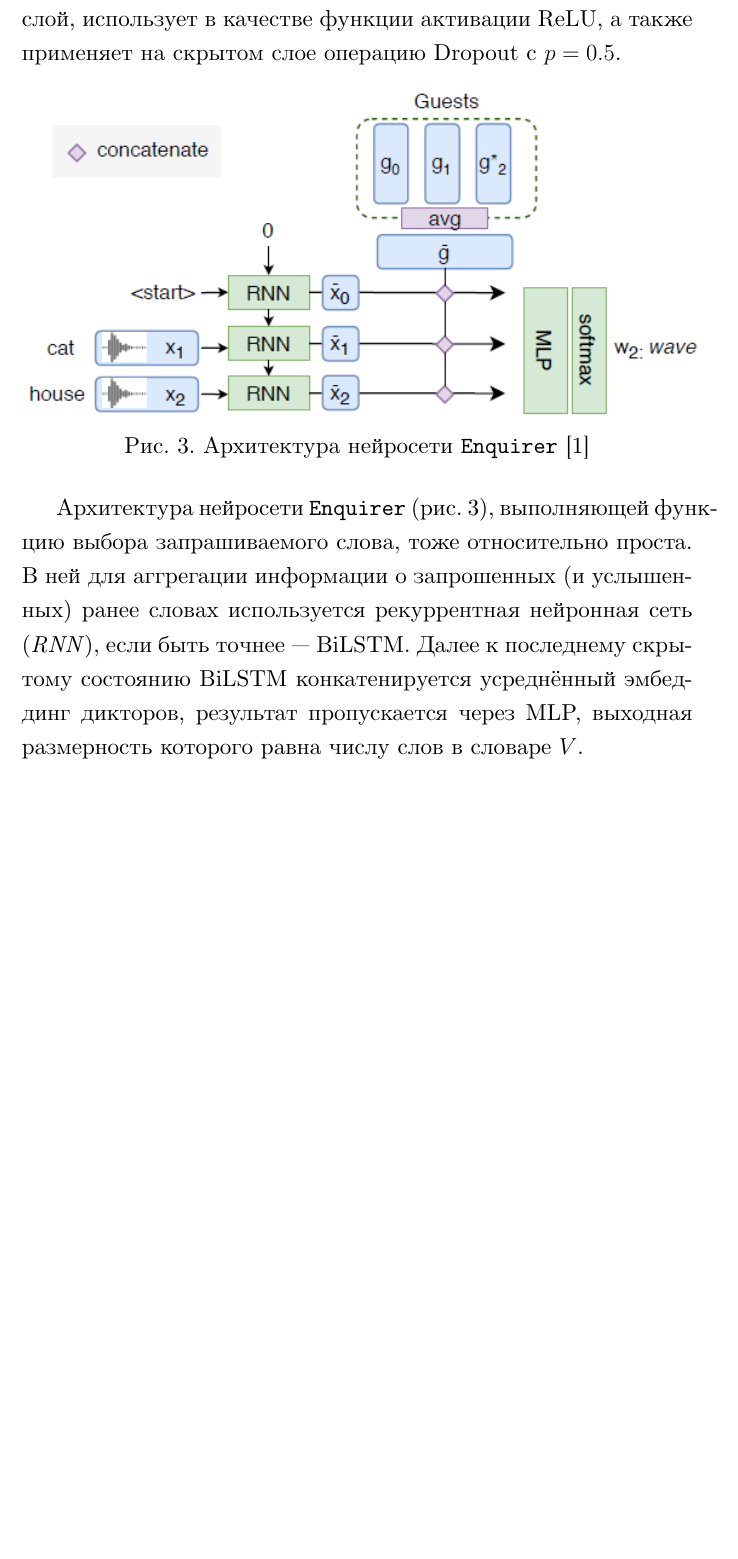
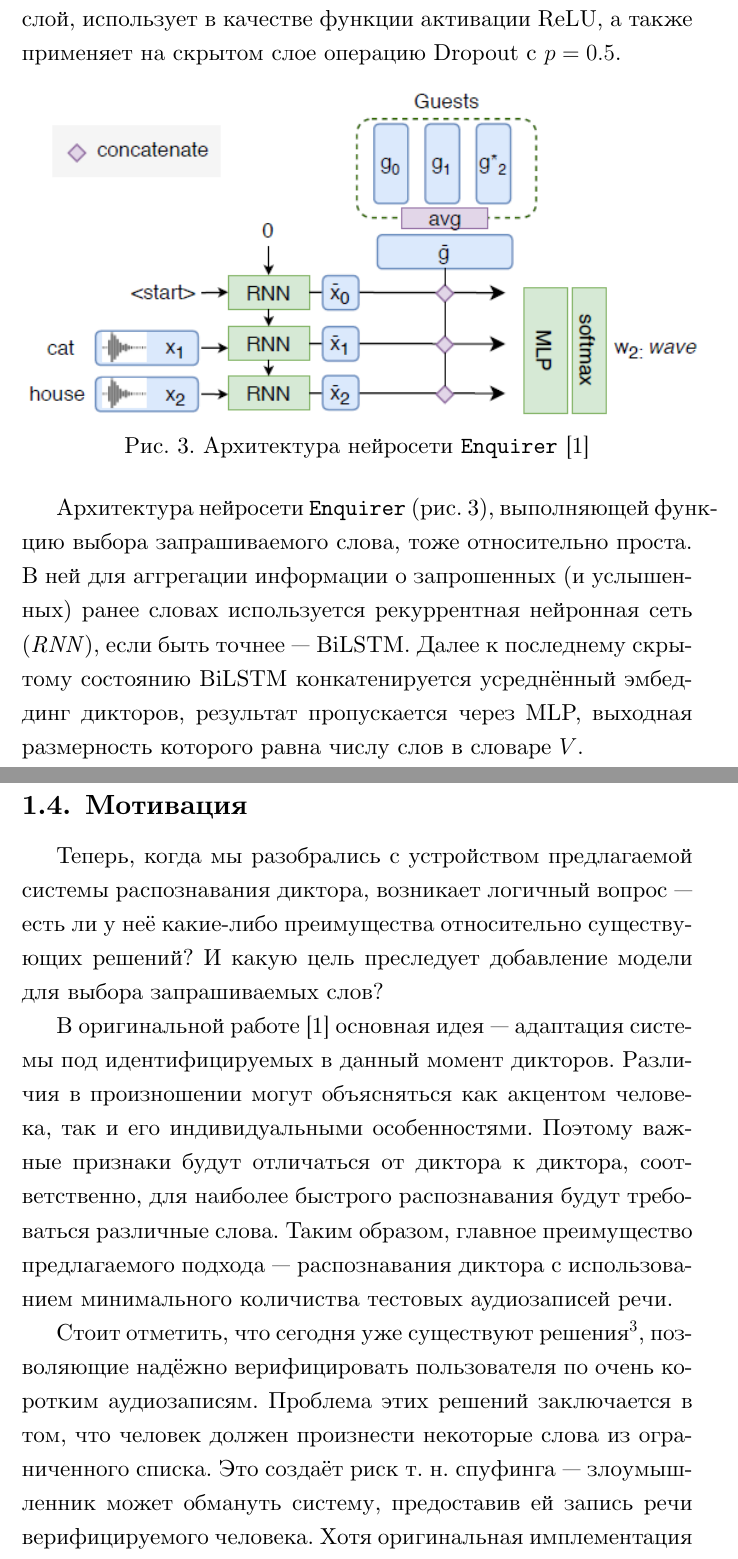
Before and after one commit to vsgolovin/hse-master-thesis, a LaTeX thesis (thesis/main.tex, which reads thesis/ch1.tex): part of page 9 of 30 before the commit and two parts of pages 10 and 11 of 32 after it, the two joined at a grey line, cut so that both start at the same text, the shorter picture padded with empty space. Compiled offline with XeLaTeX.

Commit message:
ISR motivation

```diff
--- a/thesis/ch1.tex
+++ b/thesis/ch1.tex
@@ -136,3 +136,26 @@ Dropout с $p=0.5$.
 Далее к последнему скрытому состоянию BiLSTM конкатенируется усреднённый
 эмбеддинг дикторов, результат пропускается через MLP, выходная размерность
 которого равна числу слов в словаре $V$.
+
+\subsection{Мотивация}\label{ssec:ytho}
+
+Теперь, когда мы разобрались с устройством предлагаемой системы распознавания
+диктора, возникает логичный вопрос --- есть ли у неё какие-либо преимущества
+относительно существующих решений? И какую цель преследует добавление модели для
+выбора запрашиваемых слов?
+
+В оригинальной работе~\citeisr{} основная идея --- адаптация системы под
+идентифицируемых в данный момент дикторов. Различия в произношении могут
+объясняться как акцентом человека, так и его индивидуальными особенностями.
+Поэтому важные признаки будут отличаться от диктора к диктора, соответственно,
+для наиболее быстрого распознавания будут требоваться различные слова. Таким
+образом, главное преимущество предлагаемого подхода --- распознавания диктора с
+использованием минимального количиства тестовых аудиозаписей речи.
+
+Стоит отметить, что сегодня уже существуют решения\footnote{
+    Здесь сошлёмся на экспертные знания сотрудников лаборатории Huawei CBG AI
+}, позволяющие надёжно верифицировать пользователя по очень коротким
+аудиозаписям. Проблема этих решений заключается в том, что человек должен
+произнести некоторые слова из ограниченного списка. Это создаёт риск т.~н.
+спуфинга --- злоумышленник может обмануть систему, предоставив ей запись речи
+верифицируемого человека. Хотя оригинальная имплементация разрабатываемой
--- a/thesis/main.tex
+++ b/thesis/main.tex
@@ -11,6 +8,8 @@
 \usepackage{graphicx}
 \usepackage[labelsep=period]{caption}
 \usepackage{float}
+
+\setotherlanguage{english}
 
 \usepackage{soulutf8}
 \usepackage{color}
```
Also changed, not shown: thesis/ch3.tex (+1 -1 lines), thesis/main.pdf, thesis/ch1.tex (3 more changed lines), thesis/main.tex (19 more changed lines).
